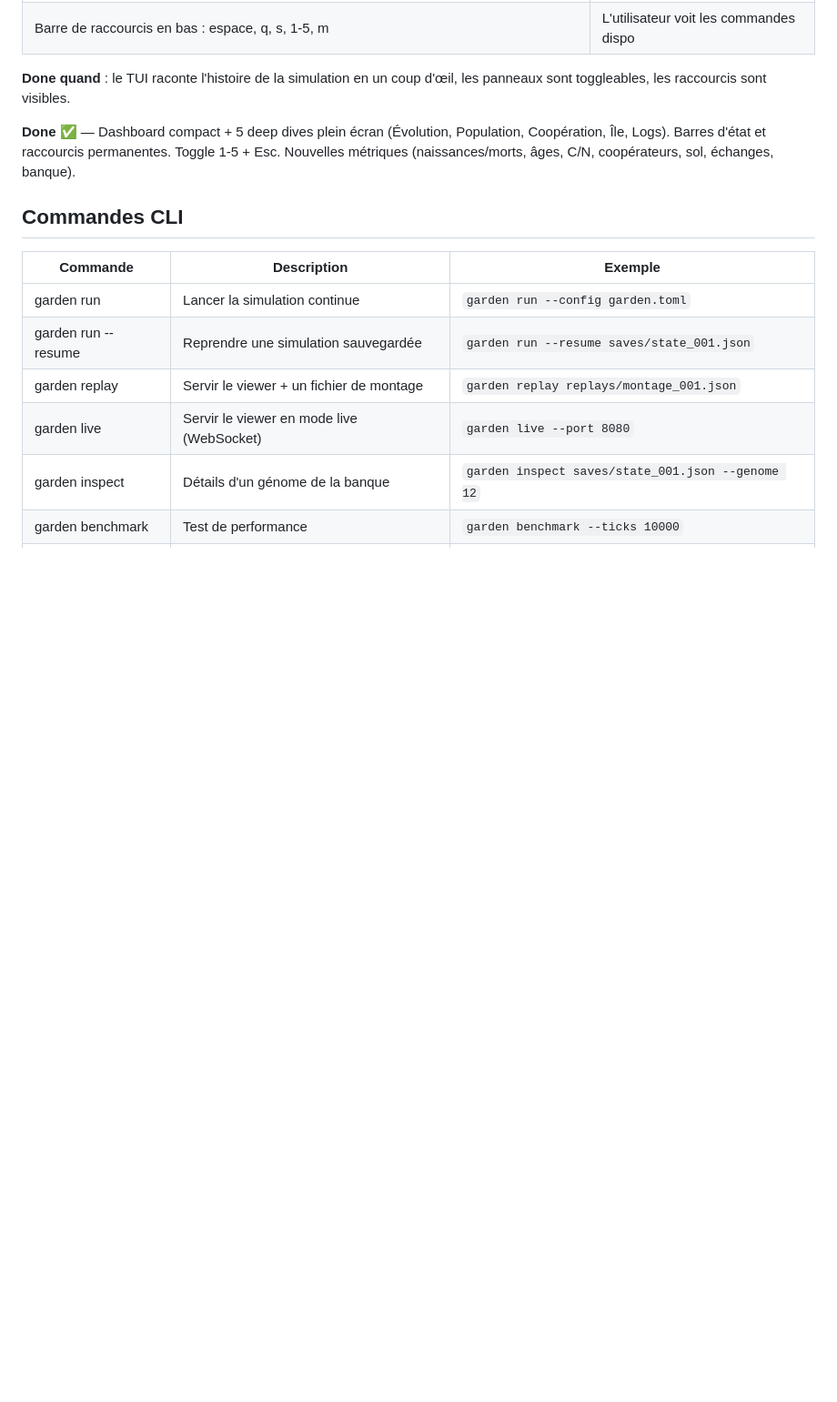
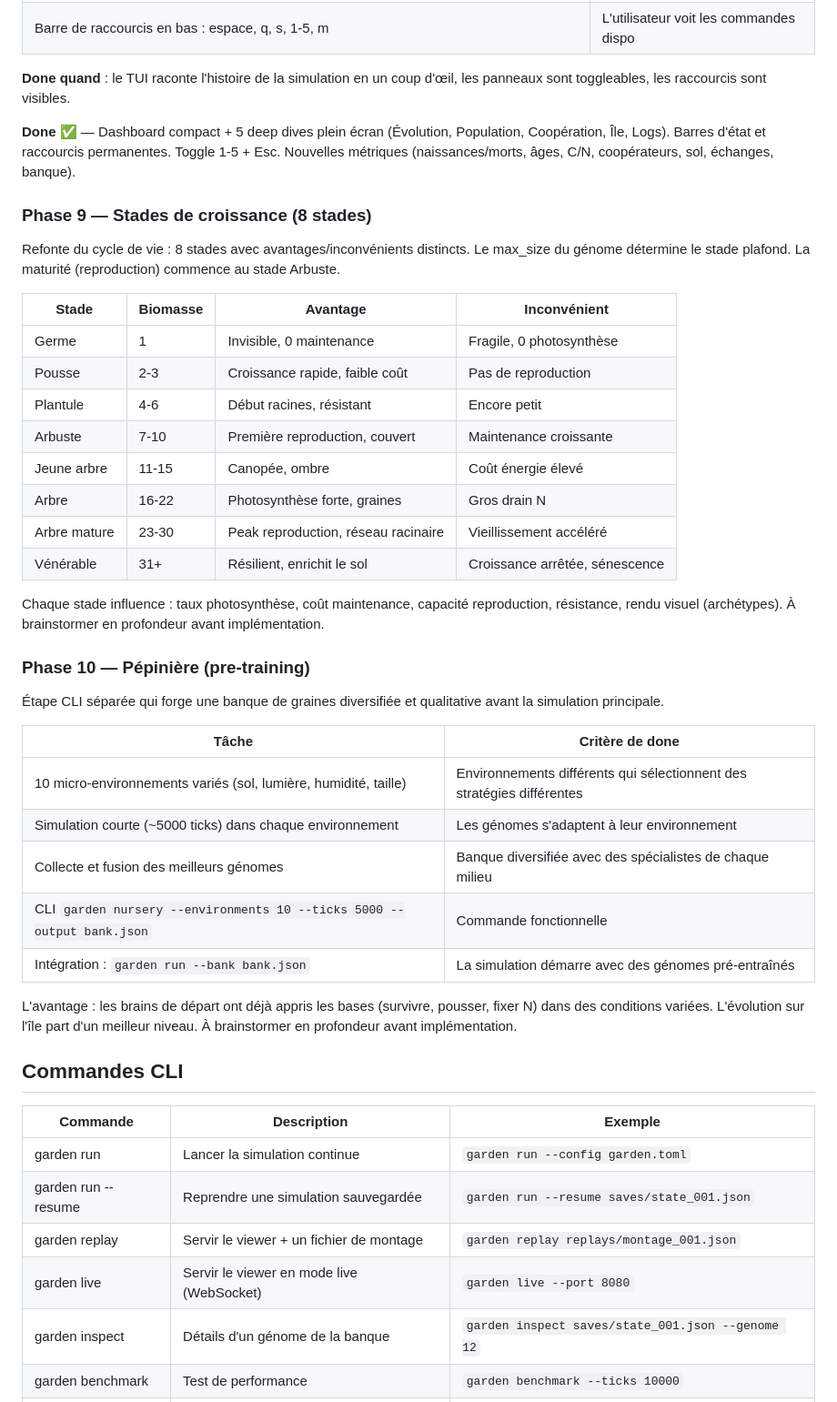
Before and after one commit to Etienne-Bernoux/neural-garden, a Markdown page: docs/12-planning.md, the part around the change. Shown at 91% size. Drawn GitHub-style; blank space fills up the shorter version.

Commit message:
docs: ajout Phase 9 (stades croissance) + Phase 10 (pépinière) au planning
Phase 9 : 8 stades de croissance (Germe→Vénérable) avec avantages/inconvénients.
Max_size du génome détermine le stade plafond. À brainstormer en profondeur.

Phase 10 : pépinière pré-training sur 10 environnements variés.
CLI garden nursery dédié. Banque de graines diversifiée et qualitative.

Co-Authored-By: Claude Opus 4.6 (1M context) <noreply@anthropic.com>

```diff
--- a/docs/12-planning.md
+++ b/docs/12-planning.md
@@ -150,6 +150,39 @@ Caméra FPS (ZQSD + WASD, pointer lock, saut, taille humaine 1.7m). 4 archétype
 
 **Done** ✅ — Dashboard compact + 5 deep dives plein écran (Évolution, Population, Coopération, Île, Logs). Barres d'état et raccourcis permanentes. Toggle 1-5 + Esc. Nouvelles métriques (naissances/morts, âges, C/N, coopérateurs, sol, échanges, banque).
 
+### Phase 9 — Stades de croissance (8 stades)
+
+Refonte du cycle de vie : 8 stades avec avantages/inconvénients distincts. Le max_size du génome détermine le stade plafond. La maturité (reproduction) commence au stade Arbuste.
+
+| Stade | Biomasse | Avantage | Inconvénient |
+|---|---|---|---|
+| Germe | 1 | Invisible, 0 maintenance | Fragile, 0 photosynthèse |
+| Pousse | 2-3 | Croissance rapide, faible coût | Pas de reproduction |
+| Plantule | 4-6 | Début racines, résistant | Encore petit |
+| Arbuste | 7-10 | Première reproduction, couvert | Maintenance croissante |
+| Jeune arbre | 11-15 | Canopée, ombre | Coût énergie élevé |
+| Arbre | 16-22 | Photosynthèse forte, graines | Gros drain N |
+| Arbre mature | 23-30 | Peak reproduction, réseau racinaire | Vieillissement accéléré |
+| Vénérable | 31+ | Résilient, enrichit le sol | Croissance arrêtée, sénescence |
+
+Chaque stade influence : taux photosynthèse, coût maintenance, capacité reproduction, résistance, rendu visuel (archétypes).
+À brainstormer en profondeur avant implémentation.
+
+### Phase 10 — Pépinière (pre-training)
+
+Étape CLI séparée qui forge une banque de graines diversifiée et qualitative avant la simulation principale.
+
+| Tâche | Critère de done |
+|---|---|
+| 10 micro-environnements variés (sol, lumière, humidité, taille) | Environnements différents qui sélectionnent des stratégies différentes |
+| Simulation courte (~5000 ticks) dans chaque environnement | Les génomes s'adaptent à leur environnement |
+| Collecte et fusion des meilleurs génomes | Banque diversifiée avec des spécialistes de chaque milieu |
+| CLI `garden nursery --environments 10 --ticks 5000 --output bank.json` | Commande fonctionnelle |
+| Intégration : `garden run --bank bank.json` | La simulation démarre avec des génomes pré-entraînés |
+
+L'avantage : les brains de départ ont déjà appris les bases (survivre, pousser, fixer N) dans des conditions variées. L'évolution sur l'île part d'un meilleur niveau.
+À brainstormer en profondeur avant implémentation.
+
 ## Commandes CLI
 
 | Commande | Description | Exemple |
```
